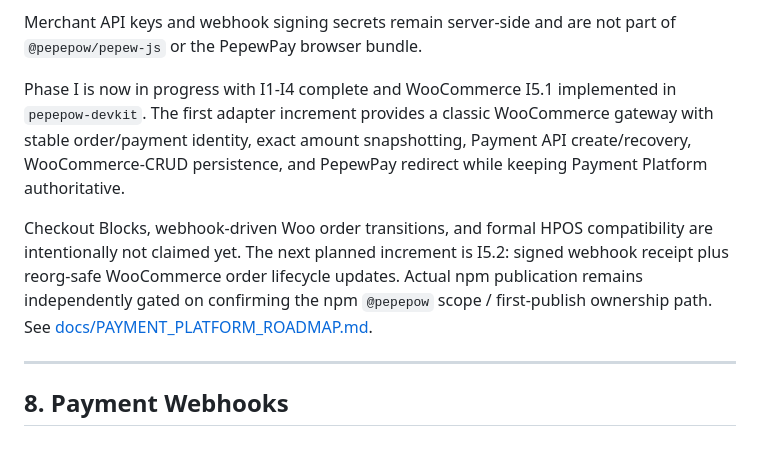
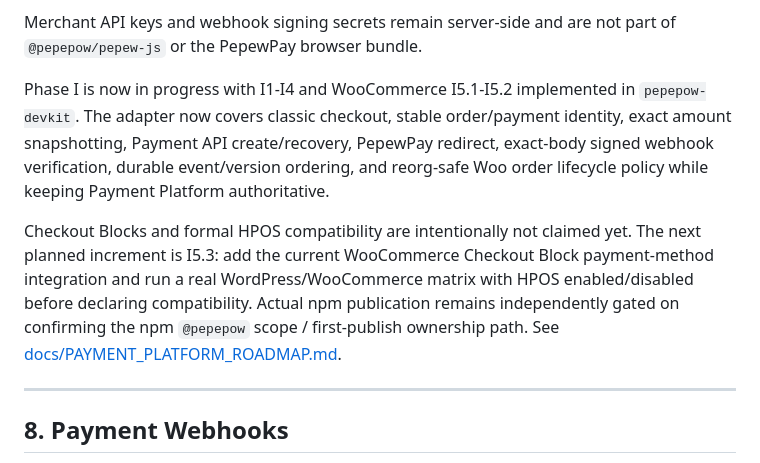
Before and after one commit to edisontw/pepepow-electrumx-service, a Markdown page: README.md, the part around the change. Drawn GitHub-style.

Commit message:
docs: advance WooCommerce work to I5.3

```diff
--- a/README.md
+++ b/README.md
@@ -362,17 +362,19 @@ application.
 Merchant API keys and webhook signing secrets remain server-side and are not
 part of `@pepepow/pepew-js` or the PepewPay browser bundle.
 
-Phase I is now in progress with I1-I4 complete and WooCommerce I5.1
-implemented in `pepepow-devkit`. The first adapter increment provides a
-classic WooCommerce gateway with stable order/payment identity, exact amount
-snapshotting, Payment API create/recovery, WooCommerce-CRUD persistence, and
-PepewPay redirect while keeping Payment Platform authoritative.
+Phase I is now in progress with I1-I4 and WooCommerce I5.1-I5.2
+implemented in `pepepow-devkit`. The adapter now covers classic checkout,
+stable order/payment identity, exact amount snapshotting, Payment API
+create/recovery, PepewPay redirect, exact-body signed webhook verification,
+durable event/version ordering, and reorg-safe Woo order lifecycle policy while
+keeping Payment Platform authoritative.
 
-Checkout Blocks, webhook-driven Woo order transitions, and formal HPOS
-compatibility are intentionally not claimed yet. The next planned increment is
-I5.2: signed webhook receipt plus reorg-safe WooCommerce order lifecycle
-updates. Actual npm publication remains independently gated on confirming the
-npm `@pepepow` scope / first-publish ownership path. See
+Checkout Blocks and formal HPOS compatibility are intentionally not claimed
+yet. The next planned increment is I5.3: add the current WooCommerce Checkout
+Block payment-method integration and run a real WordPress/WooCommerce matrix
+with HPOS enabled/disabled before declaring compatibility. Actual npm
+publication remains independently gated on confirming the npm `@pepepow`
+scope / first-publish ownership path. See
 [docs/PAYMENT_PLATFORM_ROADMAP.md](docs/PAYMENT_PLATFORM_ROADMAP.md).
 
 ---
```
